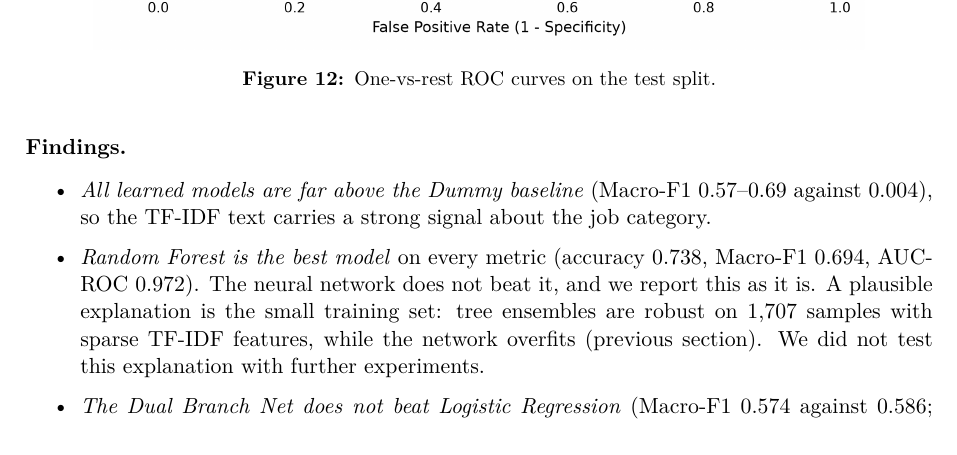
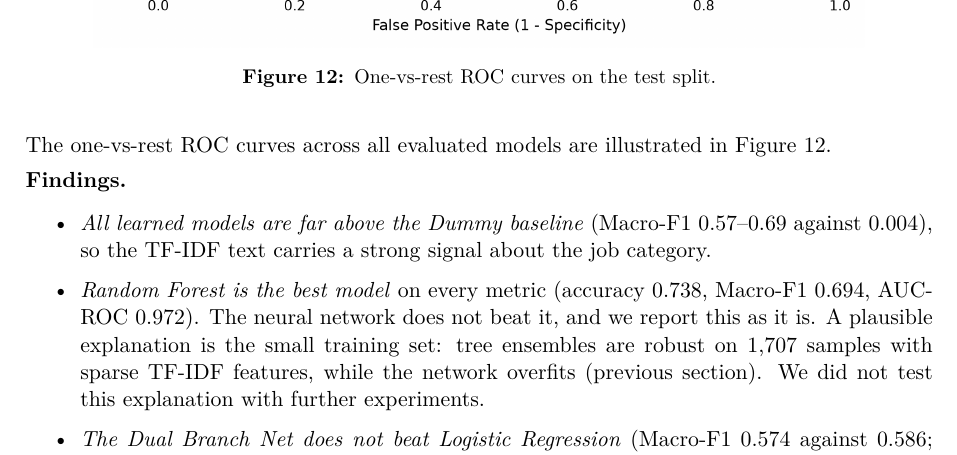
Before and after one commit to shehryarwaheed/CVision, a LaTeX paper (report/report.tex): part of page 19 of 28, cut so that both start at the same text. Compiled offline with pdfLaTeX.

Commit message:
updated report.tex and report.pdf

```diff
--- a/report/report.tex
+++ b/report/report.tex
@@ -848,6 +848,8 @@ Forest and the Dummy classifier), all evaluated on the same 366 test CVs.
   \label{fig:roc}
 \end{figure}
 
+The one-vs-rest ROC curves across all evaluated models are illustrated in Figure~\ref{fig:roc}.
+
 \textbf{Findings.}
 \begin{itemize}
   \item \emph{All learned models are far above the Dummy baseline}
```
Also changed, not shown: report/report.pdf.
